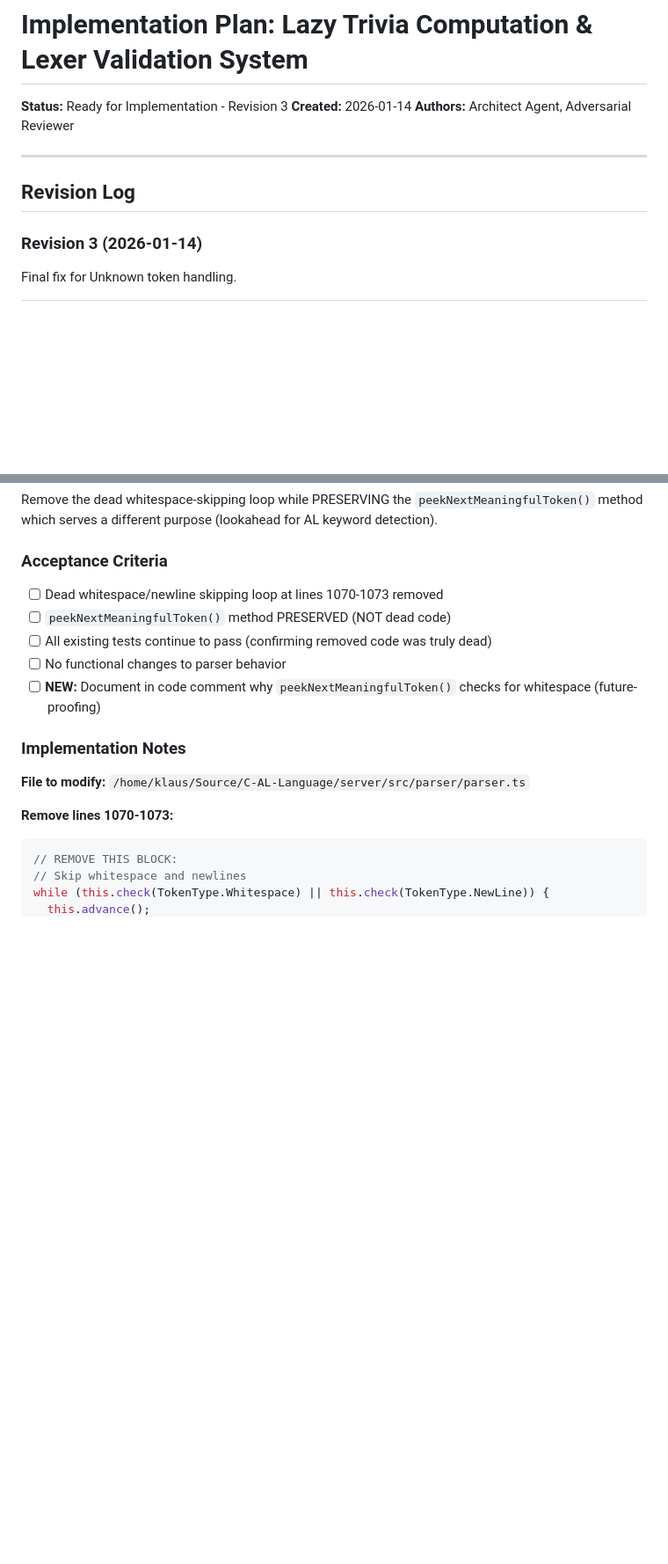
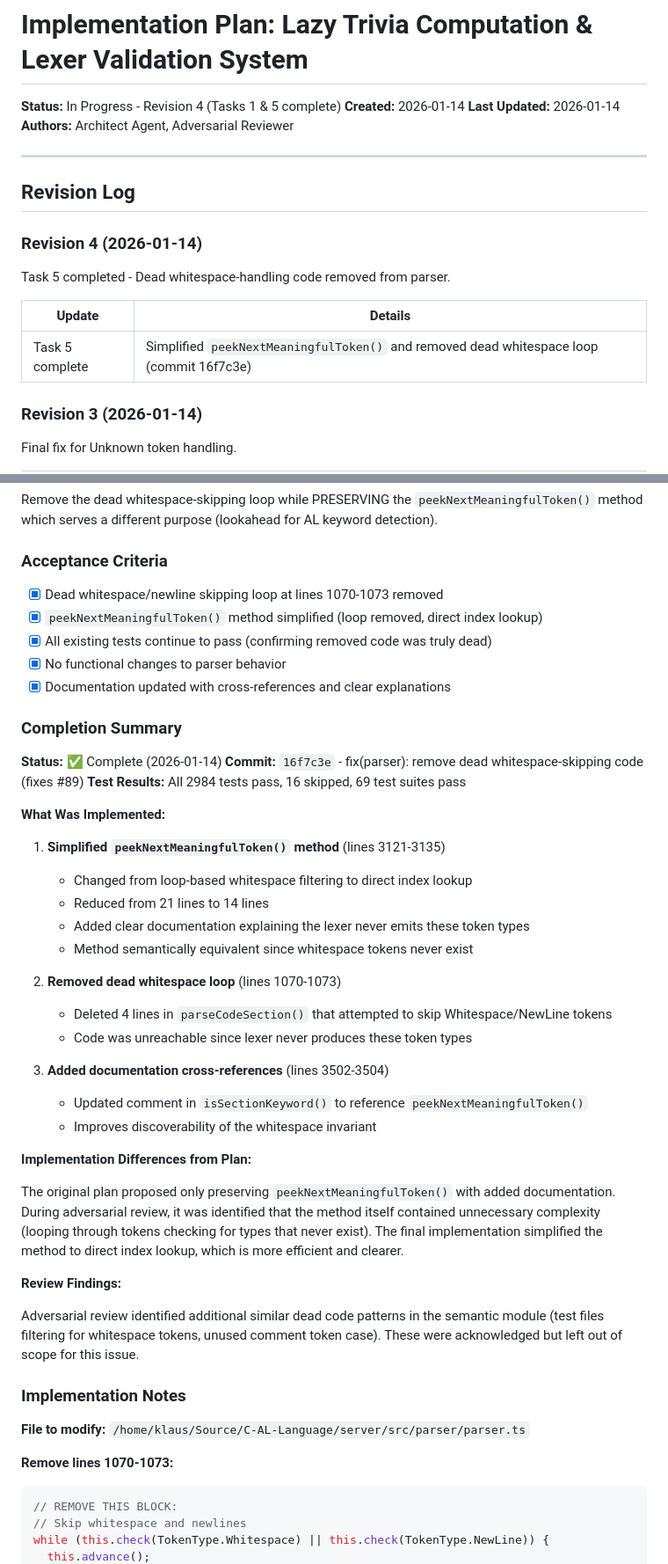
Before and after one commit to klauskaan/C-AL-Language, a Markdown page: docs/implementation-plan.md, 2 parts joined by grey strips. Shown at 88% size. Drawn GitHub-style; blank space fills up the shorter version.

Commit message:
docs(plan): mark Task 5 complete and add completion summary
Updated implementation plan to reflect completion of Task 5 (issue #89):
- Updated task index to show Task 5 as complete
- Checked all acceptance criteria
- Added comprehensive completion summary with commit reference
- Documented implementation differences from original plan
- Added Revision 4 entry to revision log
- Updated document status to "In Progress"

Co-Authored-By: Claude Sonnet 4.5 <noreply@anthropic.com>

```diff
--- a/docs/implementation-plan.md
+++ b/docs/implementation-plan.md
@@ -1,12 +1,20 @@
 # Implementation Plan: Lazy Trivia Computation & Lexer Validation System
 
-**Status:** Ready for Implementation - Revision 3
+**Status:** In Progress - Revision 4 (Tasks 1 & 5 complete)
 **Created:** 2026-01-14
+**Last Updated:** 2026-01-14
 **Authors:** Architect Agent, Adversarial Reviewer
 
 ---
 
 ## Revision Log
+
+### Revision 4 (2026-01-14)
+Task 5 completed - Dead whitespace-handling code removed from parser.
+
+| Update | Details |
+|--------|---------|
+| Task 5 complete | Simplified `peekNextMeaningfulToken()` and removed dead whitespace loop (commit 16f7c3e) |
 
 ### Revision 3 (2026-01-14)
 Final fix for Unknown token handling.
@@ -1196,11 +1204,41 @@ Remove the dead whitespace-skipping loop while PRESERVING the `peekNextMeaningfu
 
 ### Acceptance Criteria
 
-- [ ] Dead whitespace/newline skipping loop at lines 1070-1073 removed
-- [ ] `peekNextMeaningfulToken()` method PRESERVED (NOT dead code)
-- [ ] All existing tests continue to pass (confirming removed code was truly dead)
-- [ ] No functional changes to parser behavior
-- [ ] **NEW:** Document in code comment why `peekNextMeaningfulToken()` checks for whitespace (future-proofing)
+- [x] Dead whitespace/newline skipping loop at lines 1070-1073 removed
+- [x] `peekNextMeaningfulToken()` method simplified (loop removed, direct index lookup)
+- [x] All existing tests continue to pass (confirming removed code was truly dead)
+- [x] No functional changes to parser behavior
+- [x] Documentation updated with cross-references and clear explanations
+
+### Completion Summary
+
+**Status:** ✅ Complete (2026-01-14)
+**Commit:** `16f7c3e` - fix(parser): remove dead whitespace-skipping code (fixes #89)
+**Test Results:** All 2984 tests pass, 16 skipped, 69 test suites pass
+
+**What Was Implemented:**
+
+1. **Simplified `peekNextMeaningfulToken()` method** (lines 3121-3135)
+   - Changed from loop-based whitespace filtering to direct index lookup
+   - Reduced from 21 lines to 14 lines
+   - Added clear documentation explaining the lexer never emits these token types
+   - Method semantically equivalent since whitespace tokens never exist
+
+2. **Removed dead whitespace loop** (lines 1070-1073)
+   - Deleted 4 lines in `parseCodeSection()` that attempted to skip Whitespace/NewLine tokens
+   - Code was unreachable since lexer never produces these token types
+
+3. **Added documentation cross-references** (lines 3502-3504)
+   - Updated comment in `isSectionKeyword()` to reference `peekNextMeaningfulToken()`
+   - Improves discoverability of the whitespace invariant
+
+**Implementation Differences from Plan:**
+
+The original plan proposed only preserving `peekNextMeaningfulToken()` with added documentation. During adversarial review, it was identified that the method itself contained unnecessary complexity (looping through tokens checking for types that never exist). The final implementation simplified the method to direct index lookup, which is more efficient and clearer.
+
+**Review Findings:**
+
+Adversarial review identified additional similar dead code patterns in the semantic module (test files filtering for whitespace tokens, unused comment token case). These were acknowledged but left out of scope for this issue.
 
 ### Implementation Notes
 
```
Also changed, not shown: other parts of docs/implementation-plan.md (+1 -1 lines).
